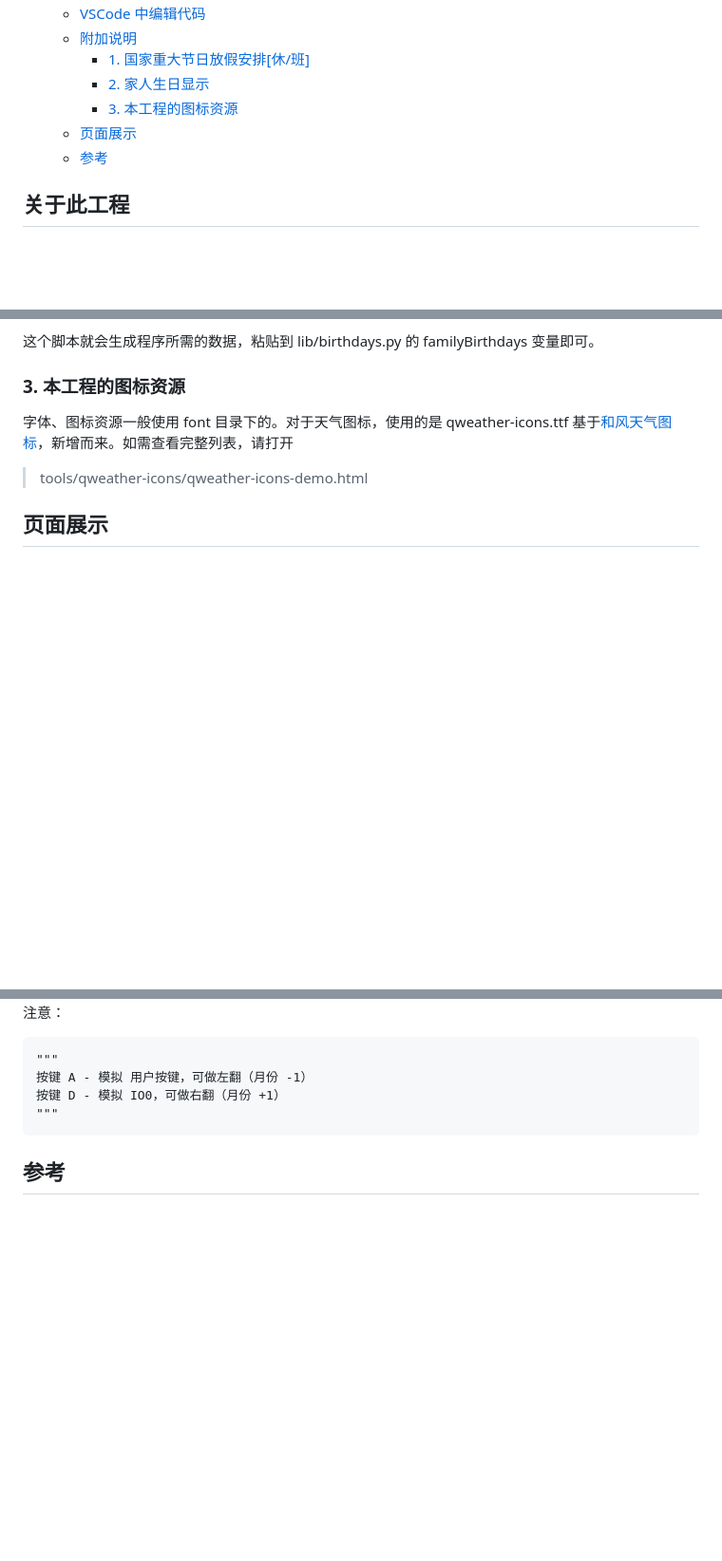
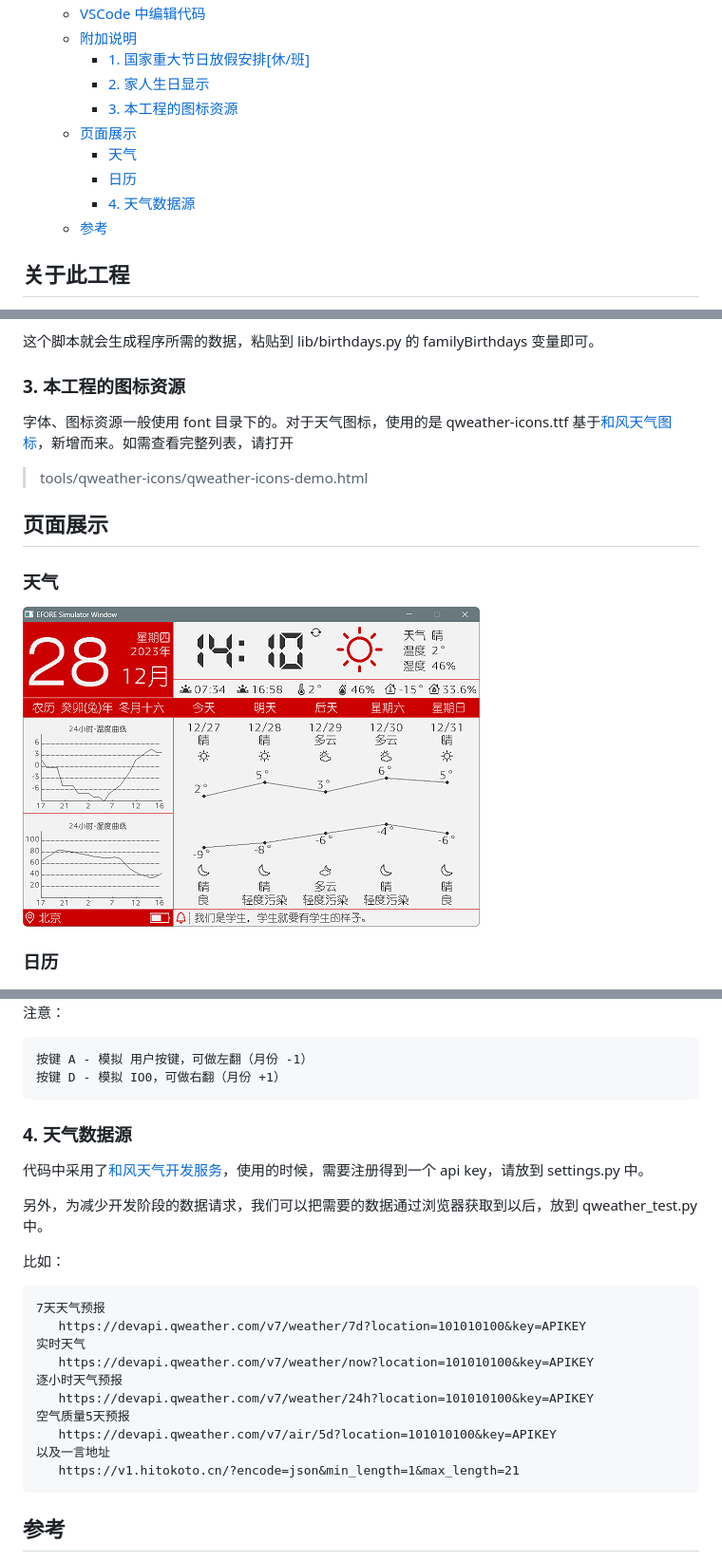
Before and after one commit to dotnfc/EPD_mpy_efont_demo, a Markdown page: README.md, 3 parts joined by grey strips. Shown: that part at 95% size. Drawn GitHub-style; pictures changed too: image/ex10d2-qw.jpg (added); blank space fills up the shorter version.

````diff
--- a/README.md
+++ b/README.md
@@ -12,6 +12,9 @@
     - [2. 家人生日显示](#2-家人生日显示)
     - [3. 本工程的图标资源](#3-本工程的图标资源)
   - [页面展示](#页面展示)
+    - [天气](#天气)
+    - [日历](#日历)
+    - [4. 天气数据源](#4-天气数据源)
   - [参考](#参考)
 
 
@@ -63,14 +66,35 @@ days 变量中，注意分隔符是制表符 '\t'。
 > tools/qweather-icons/qweather-icons-demo.html
 
 ## 页面展示
+### 天气
+<img src="image/ex10d2-qw.jpg" />
+
+### 日历
 <img src="image/ex10d2.jpg" />
 
 注意：
 
-    """
     按键 A - 模拟 用户按键，可做左翻（月份 -1）
     按键 D - 模拟 IO0，可做右翻（月份 +1）
-    """
+
+### 4. 天气数据源
+代码中采用了[和风天气开发服务](https://dev.qweather.com/docs/)，使用的时候，需要注册得到一个 api key，请放到 settings.py 中。
+
+另外，为减少开发阶段的数据请求，我们可以把需要的数据通过浏览器获取到以后，放到 qweather_test.py 中。
+
+比如：
+```html
+7天天气预报
+   https://devapi.qweather.com/v7/weather/7d?location=101010100&key=APIKEY
+实时天气
+   https://devapi.qweather.com/v7/weather/now?location=101010100&key=APIKEY
+逐小时天气预报
+   https://devapi.qweather.com/v7/weather/24h?location=101010100&key=APIKEY
+空气质量5天预报
+   https://devapi.qweather.com/v7/air/5d?location=101010100&key=APIKEY
+以及一言地址
+   https://v1.hitokoto.cn/?encode=json&min_length=1&max_length=21
+```
 
 ## 参考
 
````
Also changed, not shown: 13 other files.
